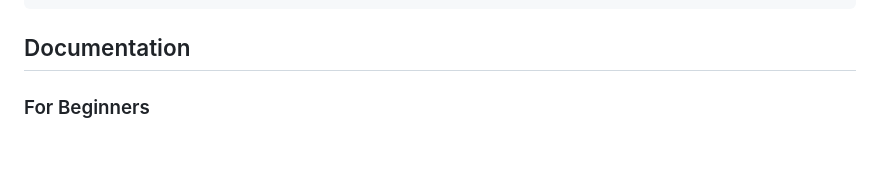
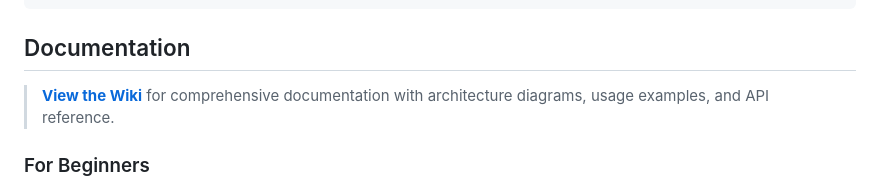
Before and after one commit to softwarewrighter/rlm-project, a Markdown page: README.md, the part around the change. Drawn GitHub-style; blank space fills up the shorter version.

Commit message:
Add link to Wiki in README
🤖 Generated with [Claude Code](https://claude.com/claude-code)

Co-Authored-By: Claude Opus 4.5 <noreply@anthropic.com>

````diff
--- a/README.md
+++ b/README.md
@@ -69,6 +69,8 @@ python src/rlm.py --query "..." --context-file ./file.txt
 ```
 
 ## Documentation
+
+> **[View the Wiki](https://github.com/softwarewrighter/rlm-project/wiki)** for comprehensive documentation with architecture diagrams, usage examples, and API reference.
 
 ### For Beginners
 - [docs/beginners/what-is-rlm.md](docs/beginners/what-is-rlm.md) - What RLM is and why it matters
````
